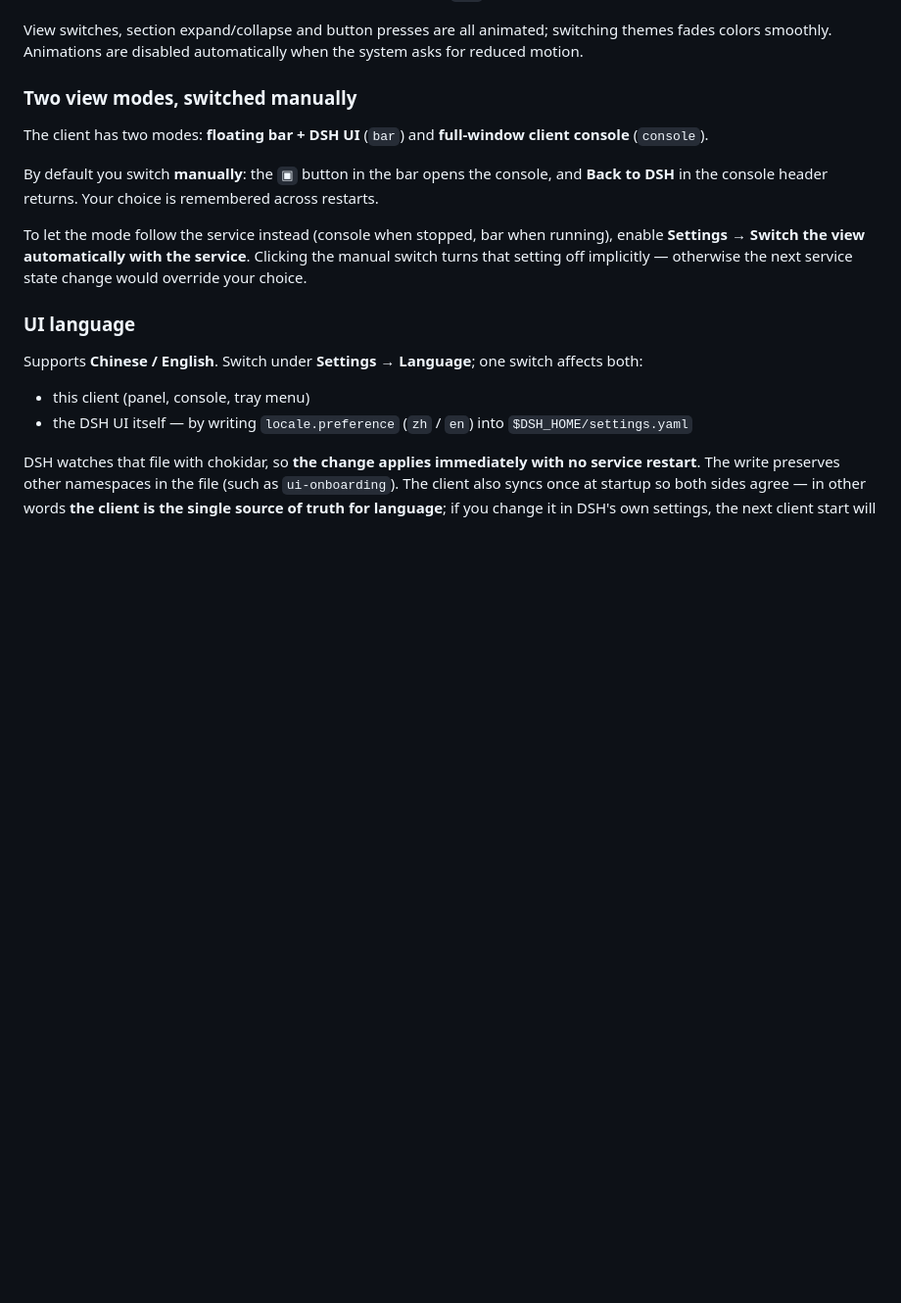
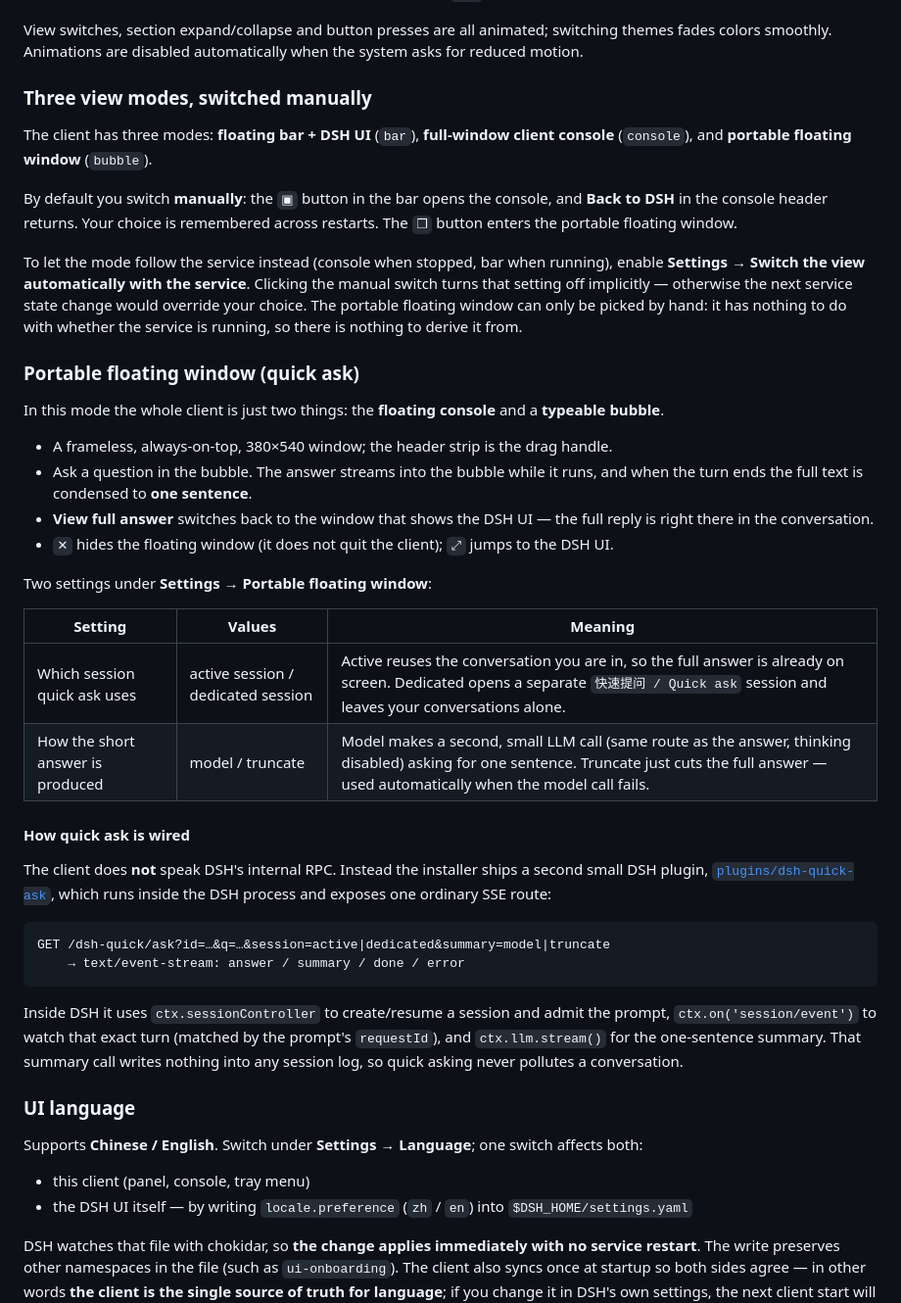
Before and after one commit to XiaoCXXX/-DSHSD-Deepseek-Harness-Super-Desktop, a Markdown page: README.md, the part around the change. Shown at 98% size. GitHub-like rendering; blank space fills up the shorter version.

````diff
--- a/README.md
+++ b/README.md
@@ -70,16 +70,54 @@ Double-clicking an empty part of the bar also toggles it; press `Esc` to collaps
 View switches, section expand/collapse and button presses are all animated; switching themes fades
 colors smoothly. Animations are disabled automatically when the system asks for reduced motion.
 
-### Two view modes, switched manually
+### Three view modes, switched manually
 
-The client has two modes: **floating bar + DSH UI** (`bar`) and **full-window client console** (`console`).
+The client has three modes: **floating bar + DSH UI** (`bar`), **full-window client console** (`console`),
+and **portable floating window** (`bubble`).
 
 By default you switch **manually**: the `▣` button in the bar opens the console, and
 **Back to DSH** in the console header returns. Your choice is remembered across restarts.
+The `❐` button enters the portable floating window.
 
 To let the mode follow the service instead (console when stopped, bar when running), enable
 **Settings → Switch the view automatically with the service**. Clicking the manual switch turns that
 setting off implicitly — otherwise the next service state change would override your choice.
+The portable floating window can only be picked by hand: it has nothing to do with whether the service
+is running, so there is nothing to derive it from.
+
+### Portable floating window (quick ask)
+
+In this mode the whole client is just two things: the **floating console** and a **typeable bubble**.
+
+- A frameless, always-on-top, 380×540 window; the header strip is the drag handle.
+- Ask a question in the bubble. The answer streams into the bubble while it runs, and when the turn
+  ends the full text is condensed to **one sentence**.
+- **View full answer** switches back to the window that shows the DSH UI — the full reply is right
+  there in the conversation.
+- `✕` hides the floating window (it does not quit the client); `⤢` jumps to the DSH UI.
+
+Two settings under **Settings → Portable floating window**:
+
+| Setting | Values | Meaning |
+|---|---|---|
+| Which session quick ask uses | active session / dedicated session | Active reuses the conversation you are in, so the full answer is already on screen. Dedicated opens a separate `快速提问 / Quick ask` session and leaves your conversations alone. |
+| How the short answer is produced | model / truncate | Model makes a second, small LLM call (same route as the answer, thinking disabled) asking for one sentence. Truncate just cuts the full answer — used automatically when the model call fails. |
+
+#### How quick ask is wired
+
+The client does **not** speak DSH's internal RPC. Instead the installer ships a second small DSH plugin,
+[`plugins/dsh-quick-ask`](plugins/dsh-quick-ask), which runs inside the DSH process and exposes one
+ordinary SSE route:
+
+```
+GET /dsh-quick/ask?id=…&q=…&session=active|dedicated&summary=model|truncate
+    → text/event-stream: answer / summary / done / error
+```
+
+Inside DSH it uses `ctx.sessionController` to create/resume a session and admit the prompt,
+`ctx.on('session/event')` to watch that exact turn (matched by the prompt's `requestId`), and
+`ctx.llm.stream()` for the one-sentence summary. That summary call writes nothing into any session
+log, so quick asking never pollutes a conversation.
 
 ### UI language
 
````
Also changed, not shown: README.zh.md (+35 -3 lines).
